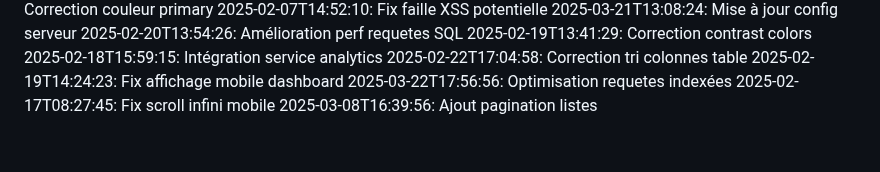
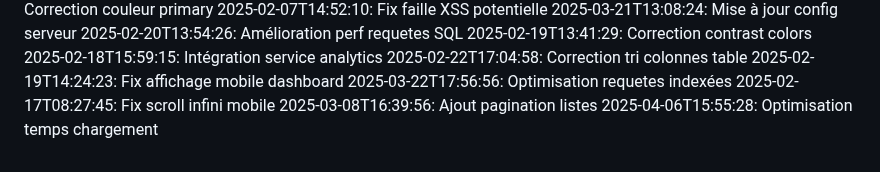
Before and after one commit to abdessattar23/blablame2, a Markdown page: commit_history.md, the part around the change. Rendered like a GitHub page.

Commit message:
Optimisation temps chargement

```diff
--- a/commit_history.md
+++ b/commit_history.md
@@ -75,3 +75,4 @@
 2025-03-22T17:56:56: Optimisation requetes indexées
 2025-02-17T08:27:45: Fix scroll infini mobile
 2025-03-08T16:39:56: Ajout pagination listes
+2025-04-06T15:55:28: Optimisation temps chargement
```
